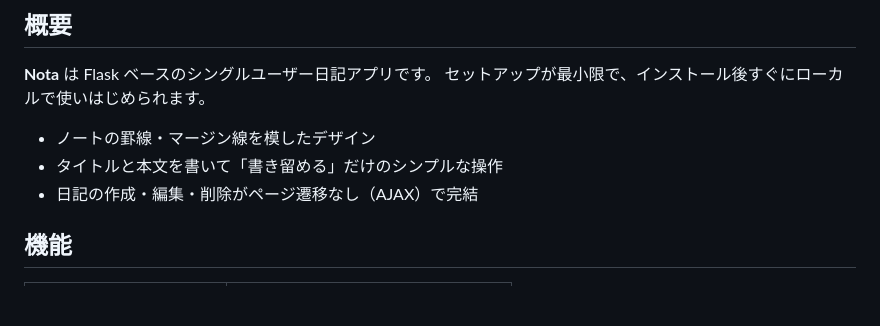
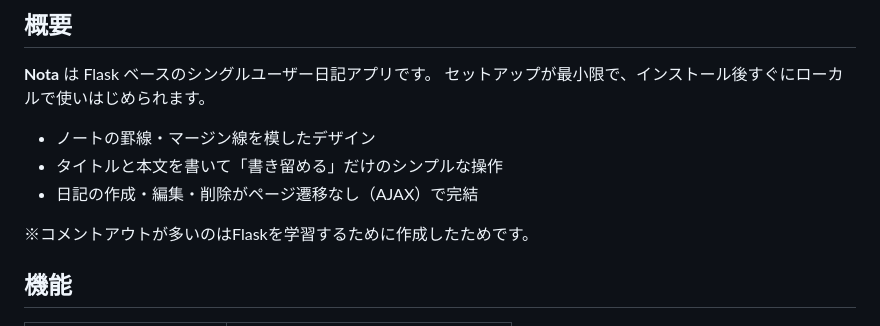
Before and after one commit to unoharu/python-todo, a Markdown page: README.md, the part around one of its changes. GitHub-like rendering; blank space fills up the shorter version.

```diff
--- a/README.md
+++ b/README.md
@@ -14,6 +14,8 @@
 - ノートの罫線・マージン線を模したデザイン
 - タイトルと本文を書いて「書き留める」だけのシンプルな操作
 - 日記の作成・編集・削除がページ遷移なし（AJAX）で完結
+
+※コメントアウトが多いのはFlaskを学習するために作成したためです。
 
 ## 機能
 
```
Also changed, not shown: other parts of README.md (+4 -4 lines).
